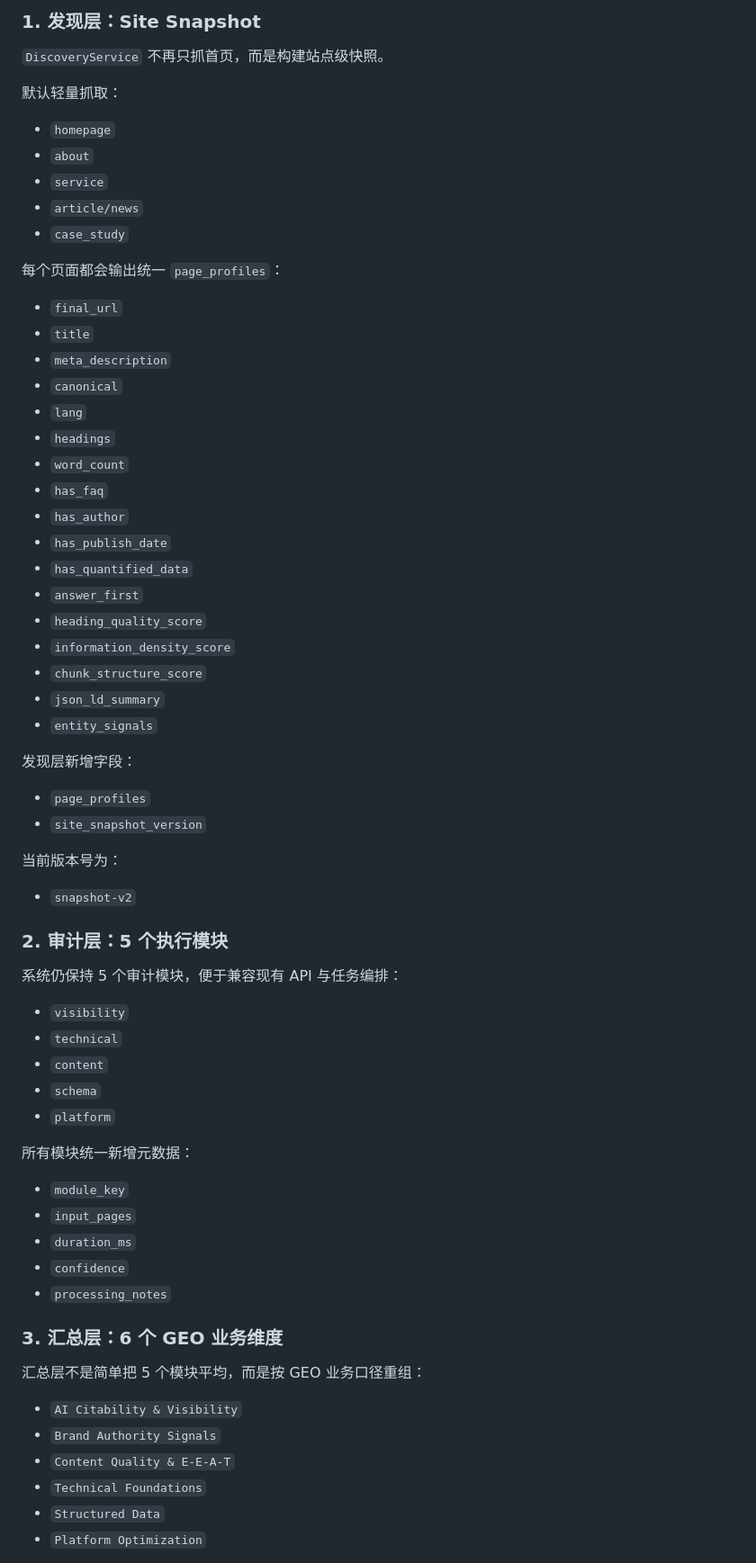
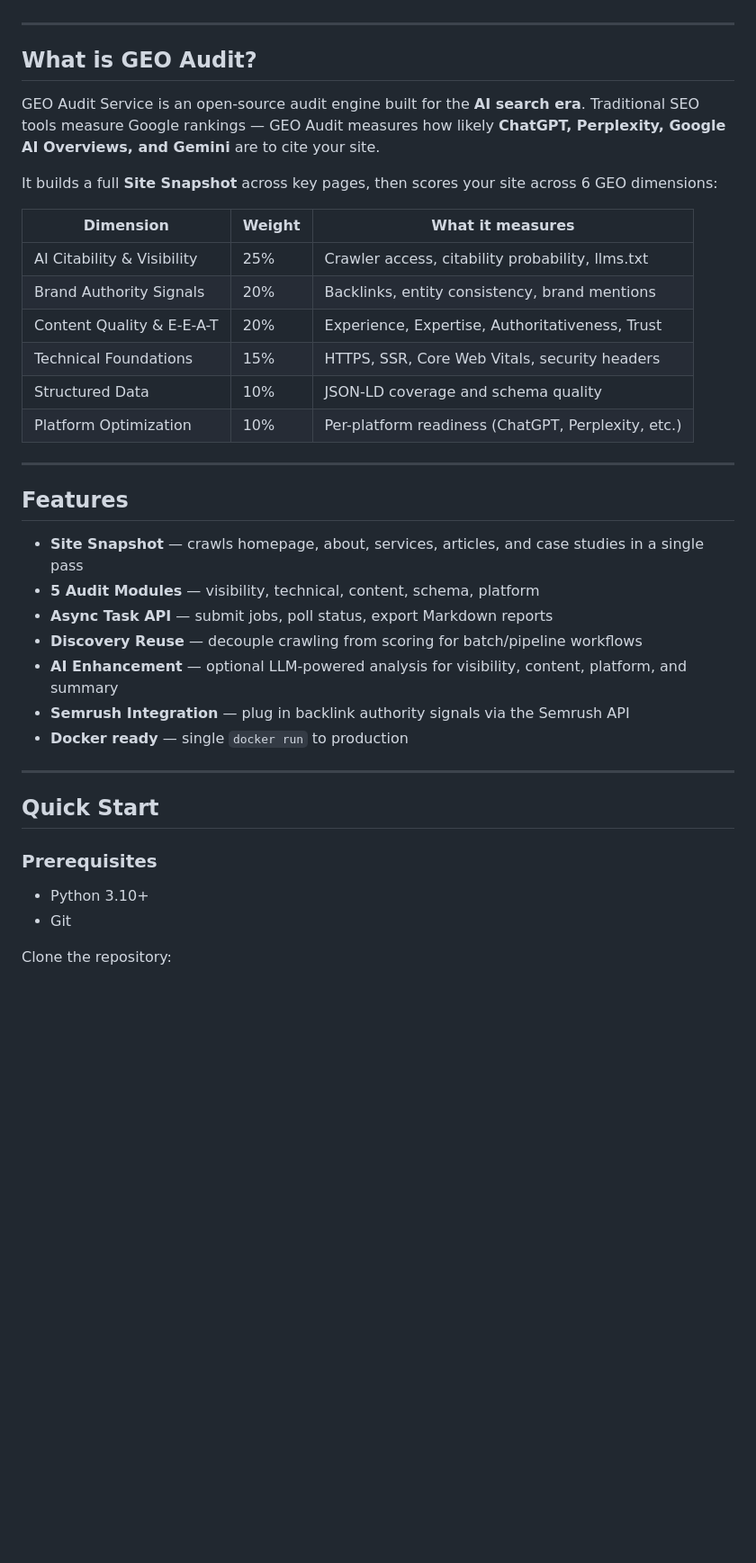
Before and after one commit to daogeshifu/site-geo, a Markdown page: README.md, the part around one of its changes. Shown at 90% size. Drawn GitHub-style; blank space fills up the shorter version.

```diff
--- a/README.md
+++ b/README.md
@@ -15,71 +13,43 @@
 
-### 1. 发现层：Site Snapshot
+</div>
 
-`DiscoveryService` 不再只抓首页，而是构建站点级快照。
+---
 
-默认轻量抓取：
+## What is GEO Audit?
 
-- `homepage`
-- `about`
-- `service`
-- `article/news`
-- `case_study`
+GEO Audit Service is an open-source audit engine built for the **AI search era**. Traditional SEO tools measure Google rankings — GEO Audit measures how likely **ChatGPT, Perplexity, Google AI Overviews, and Gemini** are to cite your site.
 
-每个页面都会输出统一 `page_profiles`：
+It builds a full **Site Snapshot** across key pages, then scores your site across 6 GEO dimensions:
 
-- `final_url`
-- `title`
-- `meta_description`
-- `canonical`
-- `lang`
-- `headings`
-- `word_count`
-- `has_faq`
-- `has_author`
-- `has_publish_date`
-- `has_quantified_data`
-- `answer_first`
-- `heading_quality_score`
-- `information_density_score`
-- `chunk_structure_score`
-- `json_ld_summary`
-- `entity_signals`
+| Dimension | Weight | What it measures |
+|---|---|---|
+| AI Citability & Visibility | 25% | Crawler access, citability probability, llms.txt |
+| Brand Authority Signals | 20% | Backlinks, entity consistency, brand mentions |
+| Content Quality & E-E-A-T | 20% | Experience, Expertise, Authoritativeness, Trust |
+| Technical Foundations | 15% | HTTPS, SSR, Core Web Vitals, security headers |
+| Structured Data | 10% | JSON-LD coverage and schema quality |
+| Platform Optimization | 10% | Per-platform readiness (ChatGPT, Perplexity, etc.) |
 
-发现层新增字段：
+---
 
-- `page_profiles`
-- `site_snapshot_version`
+## Features
 
-当前版本号为：
+- **Site Snapshot** — crawls homepage, about, services, articles, and case studies in a single pass
+- **5 Audit Modules** — visibility, technical, content, schema, platform
+- **Async Task API** — submit jobs, poll status, export Markdown reports
+- **Discovery Reuse** — decouple crawling from scoring for batch/pipeline workflows
+- **AI Enhancement** — optional LLM-powered analysis for visibility, content, platform, and summary
+- **Semrush Integration** — plug in backlink authority signals via the Semrush API
+- **Docker ready** — single `docker run` to production
 
-- `snapshot-v2`
+---
 
-### 2. 审计层：5 个执行模块
+## Quick Start
 
-系统仍保持 5 个审计模块，便于兼容现有 API 与任务编排：
+### Prerequisites
 
-- `visibility`
-- `technical`
-- `content`
-- `schema`
-- `platform`
+- Python 3.10+
+- Git
 
-所有模块统一新增元数据：
+Clone the repository:
 
-- `module_key`
-- `input_pages`
-- `duration_ms`
-- `confidence`
-- `processing_notes`
-
-### 3. 汇总层：6 个 GEO 业务维度
-
-汇总层不是简单把 5 个模块平均，而是按 GEO 业务口径重组：
-
-- `AI Citability & Visibility`
-- `Brand Authority Signals`
-- `Content Quality & E-E-A-T`
-- `Technical Foundations`
-- `Structured Data`
-- `Platform Optimization`
-
```
Also changed, not shown: other parts of README.md (+210 -213 lines).
